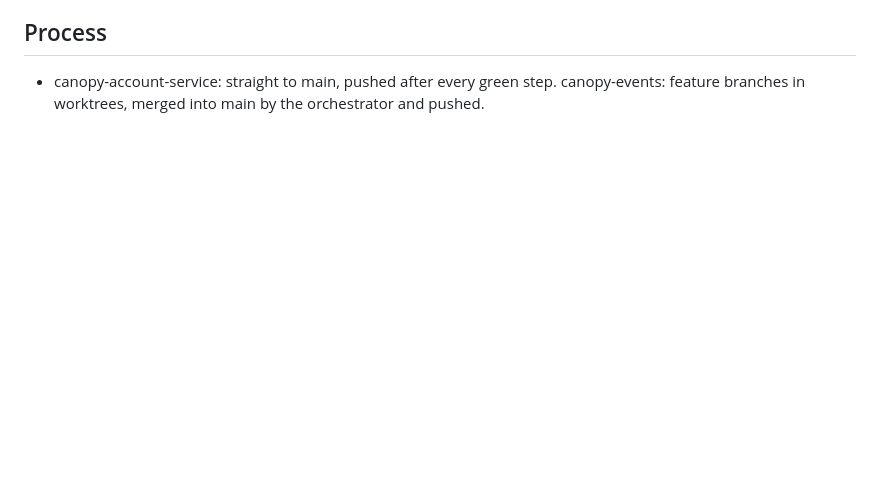
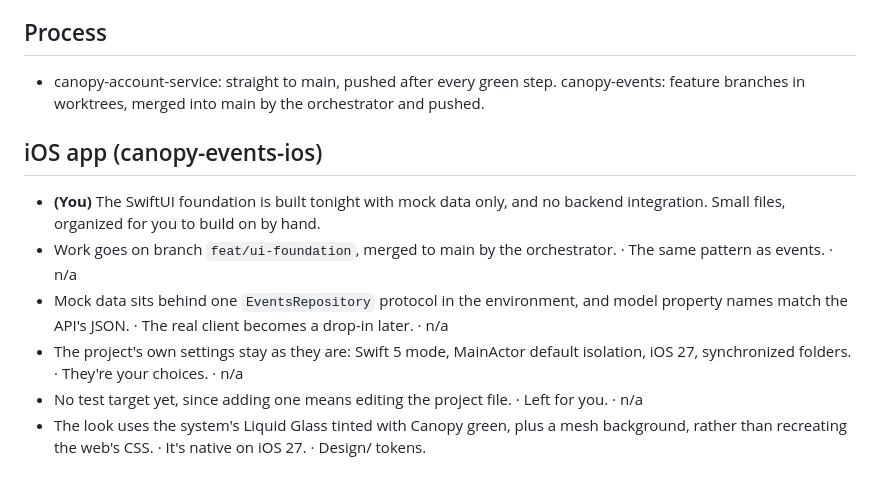
Before and after one commit to narenh/canopy-events, a Markdown page: docs/decision-log.md, the part around the change. GitHub-like rendering; blank space fills up the shorter version.

Commit message:
Decision log: iOS foundation
Co-Authored-By: Claude Opus 5.5 <noreply@anthropic.com>

```diff
--- a/docs/decision-log.md
+++ b/docs/decision-log.md
@@ -101,3 +101,22 @@ Format: decision · why · how to reverse.
 - canopy-account-service: straight to main, pushed after every green
   step. canopy-events: feature branches in worktrees, merged into main
   by the orchestrator and pushed.
+
+## iOS app (canopy-events-ios)
+
+- **(You)** The SwiftUI foundation is built tonight with mock data only,
+  and no backend integration. Small files, organized for you to build
+  on by hand.
+- Work goes on branch `feat/ui-foundation`, merged to main by the
+  orchestrator. · The same pattern as events. · n/a
+- Mock data sits behind one `EventsRepository` protocol in the
+  environment, and model property names match the API's JSON. · The
+  real client becomes a drop-in later. · n/a
+- The project's own settings stay as they are: Swift 5 mode, MainActor
+  default isolation, iOS 27, synchronized folders. · They're your
+  choices. · n/a
+- No test target yet, since adding one means editing the project file.
+  · Left for you. · n/a
+- The look uses the system's Liquid Glass tinted with Canopy green, plus
+  a mesh background, rather than recreating the web's CSS. · It's
+  native on iOS 27. · Design/ tokens.
```
